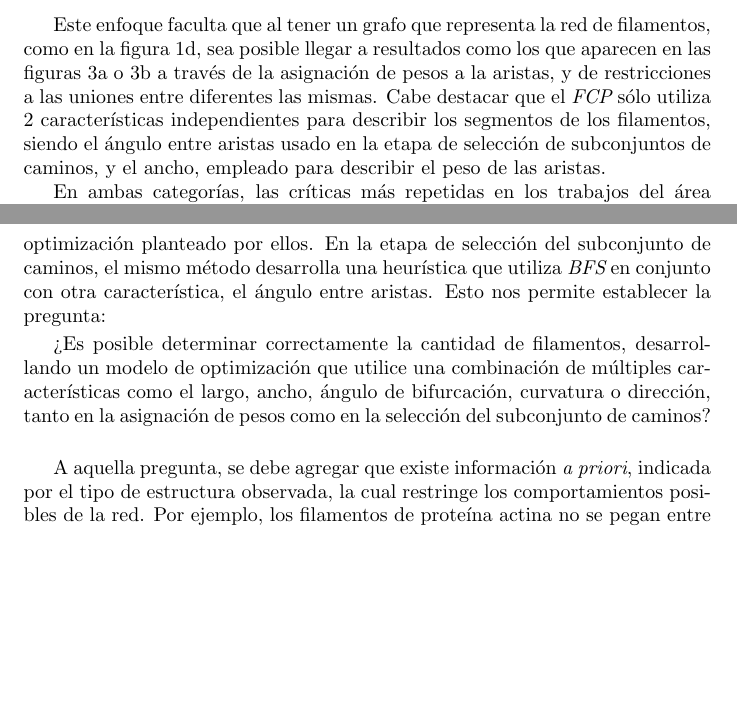
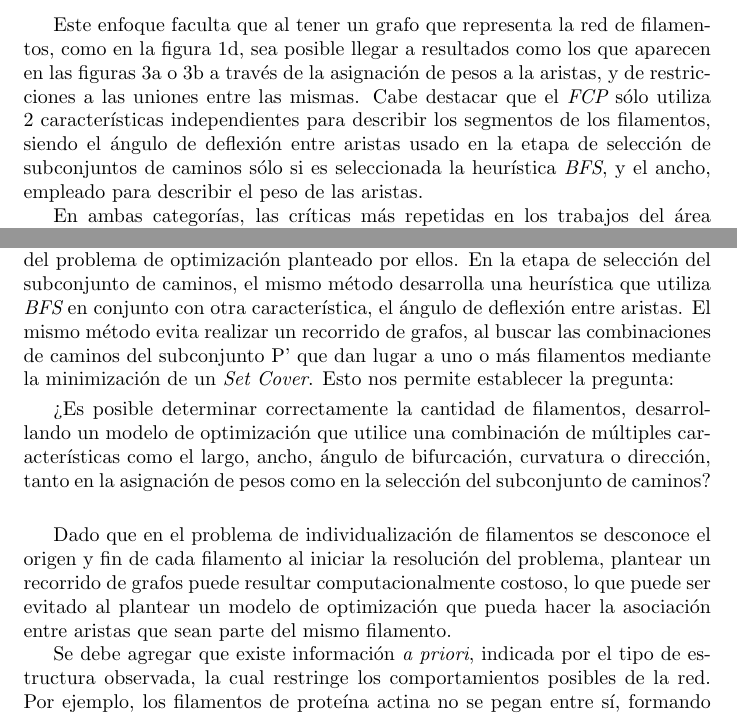
Before and after one commit to LeoXDXp/Propuesta-de-Tesis-Escrito, a LaTeX document (main.tex): two parts of pages 4 and 6 of 9, joined at a grey line, cut so that both start at the same text, the shorter picture padded with empty space. Compiled offline with pdfLaTeX.

Commit message:
frases de recorrido de grafos, y q estos son malos

```diff
--- a/main.tex
+++ b/main.tex
@@ -129,7 +129,7 @@ Con la demostraci\'on de que FCP es NP-Hard, dado que la cantidad de caminos cre
     \caption{(\ref{fig:define-set-cover}) A partir de un grafo ponderado proveniente de una estructura sint\'etica o de una imagen real, se elige {\bf P'} entre los $N(N-1)/2$ caminos no triviales y sin direcci\'on que aporta cada uno de los 100 \'arboles de expansi\'on m\'inima aleatoria ({\it RMST}), o los caminos resultantes de la heur\'istica de b\'usqueda por anchura ({\it BFS}) con interrupci\'on al dar con una arista que tenga un \'angulo superior a 60\degree. (\ref{fig:subconjunto-p-prima-caminos-posibles}) Subconjunto {\bf P'} de P, para el grafo de 5 nodos de ejemplo a la izquierda. }
     \end{figure*}
 
-Este enfoque faculta que al tener un grafo que representa la red de filamentos, como en la figura \ref{Fig1d}, sea posible llegar a resultados como los que aparecen en las figuras \ref{Fig2a} o \ref{Fig2b} a trav\'es de la asignaci\'on de pesos a la aristas, y de restricciones a las uniones entre diferentes las mismas. Cabe destacar que el {\it FCP} s\'olo utiliza 2 caracter\'isticas independientes para describir los segmentos de los filamentos, siendo el \'angulo entre aristas usado en la etapa de selecci\'on de subconjuntos de caminos, y el ancho, empleado para describir el peso de las aristas.
+Este enfoque faculta que al tener un grafo que representa la red de filamentos, como en la figura \ref{Fig1d}, sea posible llegar a resultados como los que aparecen en las figuras \ref{Fig2a} o \ref{Fig2b} a trav\'es de la asignaci\'on de pesos a la aristas, y de restricciones a las uniones entre las mismas. Cabe destacar que el {\it FCP} s\'olo utiliza 2 caracter\'isticas independientes para describir los segmentos de los filamentos, siendo el \'angulo de deflexi\'on entre aristas usado en la etapa de selecci\'on de subconjuntos de caminos s\'olo si es seleccionada la heur\'istica {\it BFS}, y el ancho, empleado para describir el peso de las aristas.
 %es de complejidad $\mathcal{O}(N^{(2K+2)})$, con $N$ como n\'umero de nodos y $k$ como el n\'umero m\'aximo de caminos que pasan por cada v\'ertice.
 % Aquello permitir\'ia pasar de Fig1d a Fig2b por ejemplo
 
@@ -162,8 +162,7 @@ En resumen, el problema de identificar filamentos en im\'agenes de microscop\'ia
 \section{Preguntas de Investigaci\'on}
 
 Como se ha presentado, los m\'etodos de individualizaci\'on de filamentos que s\'olo usan herramientas de procesamiento de im\'agenes, pueden representar la red a trav\'es de los filamentos que la conforman, sin embargo para el conteo de descriptores cuantitativos requieren de m\'ultiples par\'ametros. Por otra parte los m\'etodos de optimizaci\'on permiten reducir los par\'ametros, pero con un alto costo computacional, el que puede ser abordado con el uso de heur\'isticas o algoritmos de aproximaci\'on.
-En particular, el m\'etodo {\it FCP} presentado en la secci\'on \ref{Antecedentes}, utiliza s\'olo el ancho como caracter\'istica en la etapa de asignaci\'on de pesos a las aristas del grafo, lo que es usado en la funci\'on de minimizaci\'on del problema de optimizaci\'on planteado por ellos. En la etapa de selecci\'on del subconjunto de caminos, el mismo m\'etodo desarrolla una heur\'istica que utiliza {\it BFS} en conjunto con otra caracter\'istica, el \'angulo entre aristas.
-Esto nos permite establecer la pregunta:
+En particular, el m\'etodo {\it FCP} presentado en la secci\'on \ref{Antecedentes}, utiliza s\'olo el ancho como caracter\'istica en la etapa de asignaci\'on de pesos a las aristas del grafo, lo que es usado en la funci\'on de minimizaci\'on del problema de optimizaci\'on planteado por ellos. En la etapa de selecci\'on del subconjunto de caminos, el mismo m\'etodo desarrolla una heur\'istica que utiliza {\it BFS} en conjunto con otra caracter\'istica, el \'angulo de deflexi\'on entre aristas. El mismo m\'etodo evita realizar un recorrido de grafos, al buscar las combinaciones de caminos del subconjunto P' que dan lugar a uno o m\'as filamentos mediante la minimizaci\'on de un {\it Set Cover}. Esto nos permite establecer la pregunta:
 
 %El alumno de debe reordenar esta pregunta, partiendo por ejemplo de Recorrido de Grafos + Optimización sobre características de ancho, ángulo, etc como métodos para determinar la correcta cantidad de filamentos.
 %2-4-26
@@ -178,7 +177,9 @@ Esto nos permite establecer la pregunta:
 % Entre las investigaciones y herramientas existentes derivadas de los mismos,
 %- overlap, intensidad, fragmentación
 
-A aquella pregunta, se debe agregar que existe informaci\'on \textit{a priori}, indicada por el tipo de estructura observada, la cual restringe los comportamientos posibles de la red. Por ejemplo, los filamentos de prote\'ina actina no se pegan entre s\'i, formando estructuras sin ciclos, mientras que el ret\'iculo endoplasm\'atico (organelo celular encargado principalmente de la s\'intesis de prote\'inas) si presenta ciclos. Estas condiciones pueden aportar limites m\'as acotados a algunos de los criterios de cuantificaci\'on y es conocimiento disponible previo a la observaci\'on en el microscopio. Es importante destacar que alguna de la informaci\'on {\it a priori} corresponde a reglas emp\'iricas, que tambi\'en deben ser consideradas durante el an\'alisis.
+Dado que en el problema de individualizaci\'on de filamentos se desconoce el origen y fin de cada filamento al iniciar la resoluci\'on del problema, plantear un recorrido de grafos puede resultar computacionalmente costoso, lo que puede ser evitado al plantear un modelo de optimizaci\'on que pueda hacer la asociaci\'on entre aristas que sean parte del mismo filamento.
+
+Se debe agregar que existe informaci\'on \textit{a priori}, indicada por el tipo de estructura observada, la cual restringe los comportamientos posibles de la red. Por ejemplo, los filamentos de prote\'ina actina no se pegan entre s\'i, formando estructuras sin ciclos, mientras que el ret\'iculo endoplasm\'atico (organelo celular encargado principalmente de la s\'intesis de prote\'inas) si presenta ciclos. Estas condiciones pueden aportar limites m\'as acotados a algunos de los criterios de cuantificaci\'on y es conocimiento disponible previo a la observaci\'on en el microscopio. Es importante destacar que alguna de la informaci\'on {\it a priori} corresponde a reglas emp\'iricas, que tambi\'en deben ser consideradas durante el an\'alisis.
 
 %El ingreso de esta informaci\'on
 %- tampoco mencionas la dificultad de incorporar reglas empiricas de que es "a priori"
```
